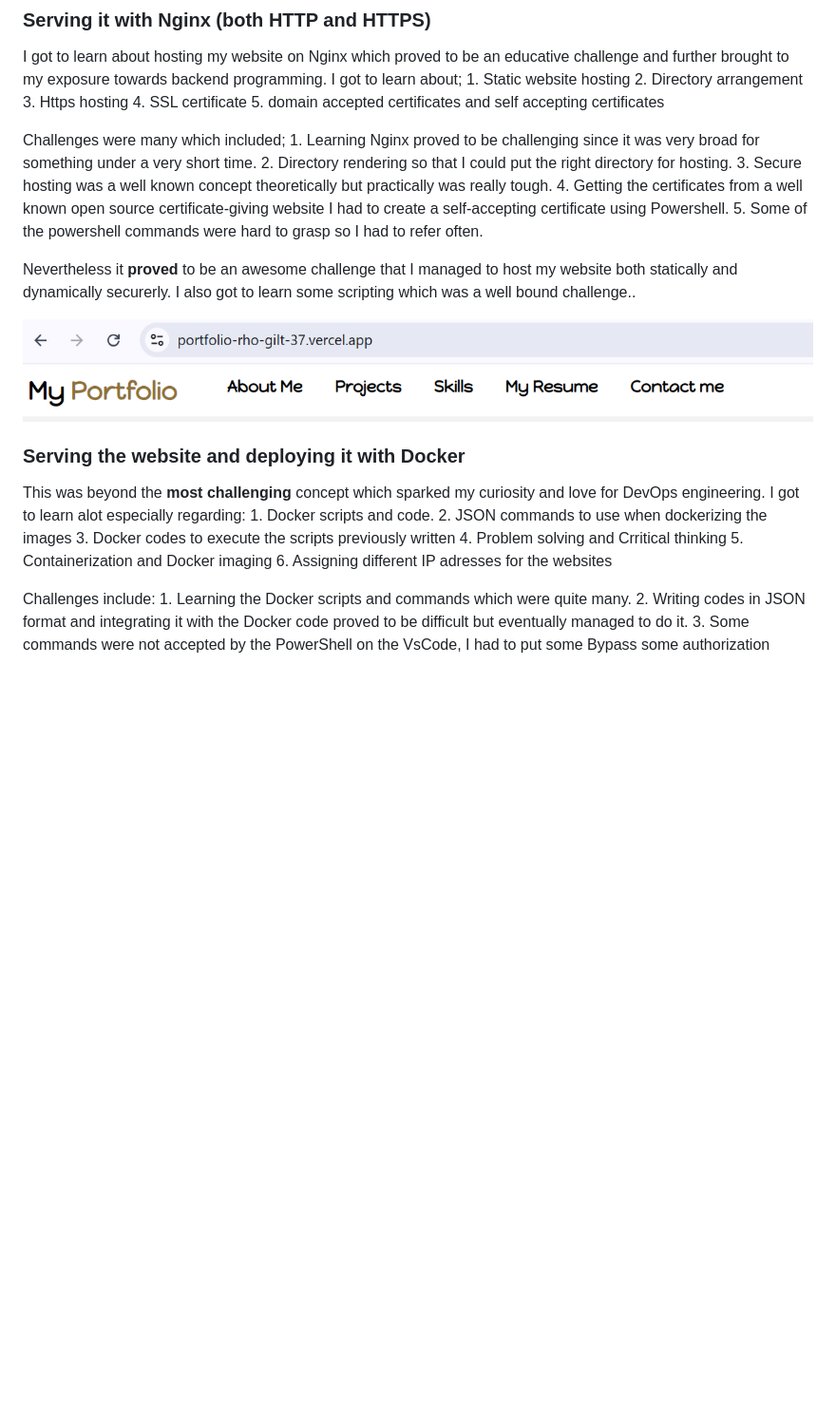
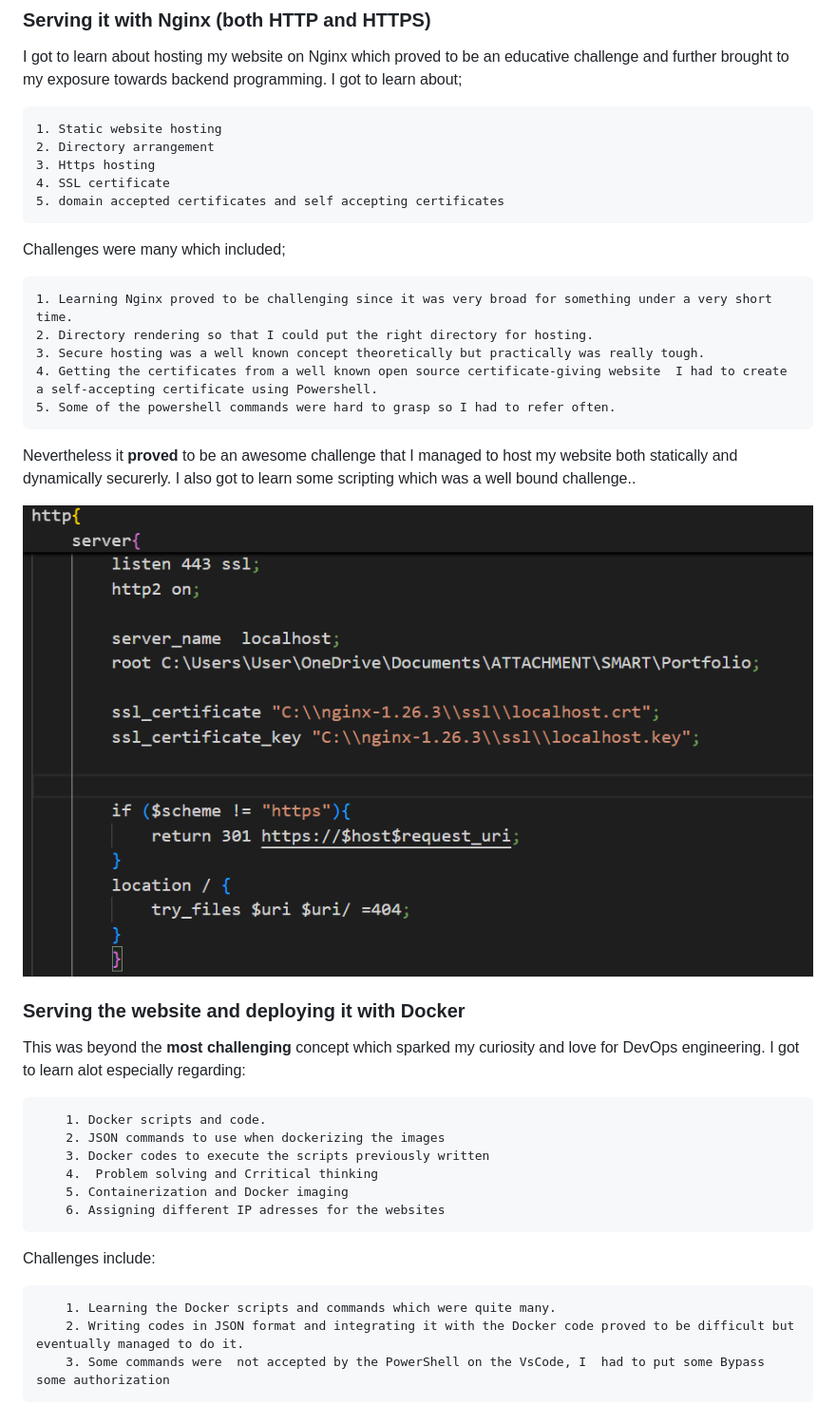
Before and after one commit to Nguthis/SMART, a Markdown page: README.md, the part around the change. Shown: that part at 95% size. GitHub-like rendering; blank space fills up the shorter version.

Commit message:
Some updates on the README.md file

```diff
--- a/README.md
+++ b/README.md
@@ -34,6 +34,7 @@ Some of the challenges occured were:
 ### Serving it with Nginx (both HTTP and HTTPS)
 I got to learn about hosting my website on Nginx which proved to be an educative challenge and further brought to my exposure towards backend programming.
 I got to learn about;
+
     1. Static website hosting
     2. Directory arrangement
     3. Https hosting
@@ -41,6 +42,7 @@ I got to learn about;
     5. domain accepted certificates and self accepting certificates
 
 Challenges were  many which included;
+
     1. Learning Nginx proved to be challenging since it was very broad for something under a very short time.
     2. Directory rendering so that I could put the right directory for hosting.
     3. Secure hosting was a well known concept theoretically but practically was really tough.
@@ -49,12 +51,13 @@ Challenges were  many which included;
 
 Nevertheless it **proved** to be an awesome challenge that I managed to host my website both statically and dynamically securerly. I also got to learn some scripting which was a well bound challenge..
 
-![Snippet of nginx code](./attachment-images/vercel.png "Snippet of nginx code")
+![Snippet of nginx code](./attachment-images/nginx-snippet.png "Snippet of nginx code")
 
 ### Serving the website and deploying it with Docker
 
 This was beyond the **most challenging** concept which sparked my curiosity and love for DevOps engineering.
 I got to learn alot especially regarding:
+
         1. Docker scripts and code.
         2. JSON commands to use when dockerizing the images
         3. Docker codes to execute the scripts previously written
@@ -63,6 +66,7 @@ I got to learn alot especially regarding:
         6. Assigning different IP adresses for the websites
 
 Challenges include:
+
         1. Learning the Docker scripts and commands which were quite many.
         2. Writing codes in JSON format and integrating it with the Docker code proved to be difficult but eventually managed to do it.
         3. Some commands were  not accepted by the PowerShell on the VsCode, I  had to put some Bypass some authorization
```
